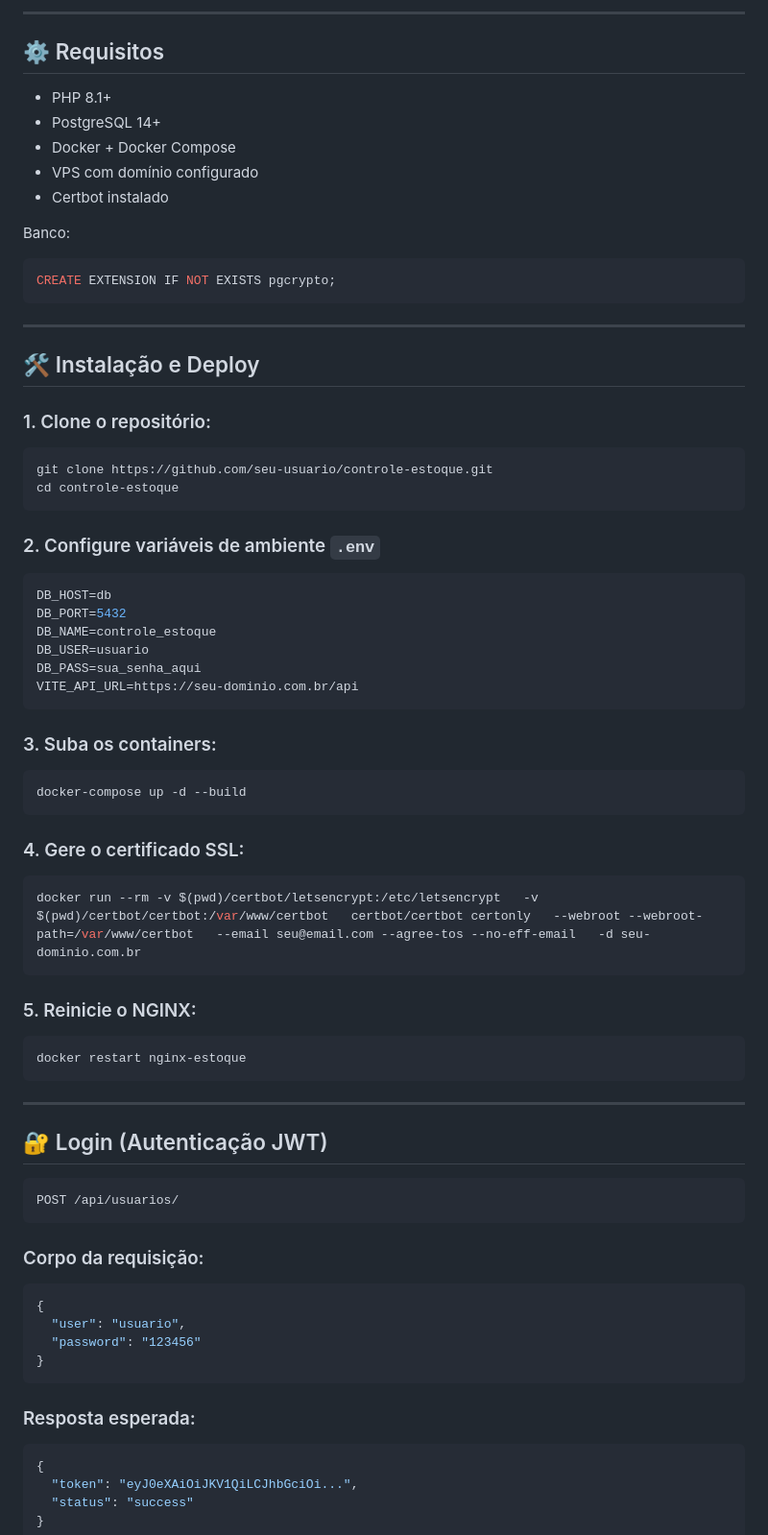
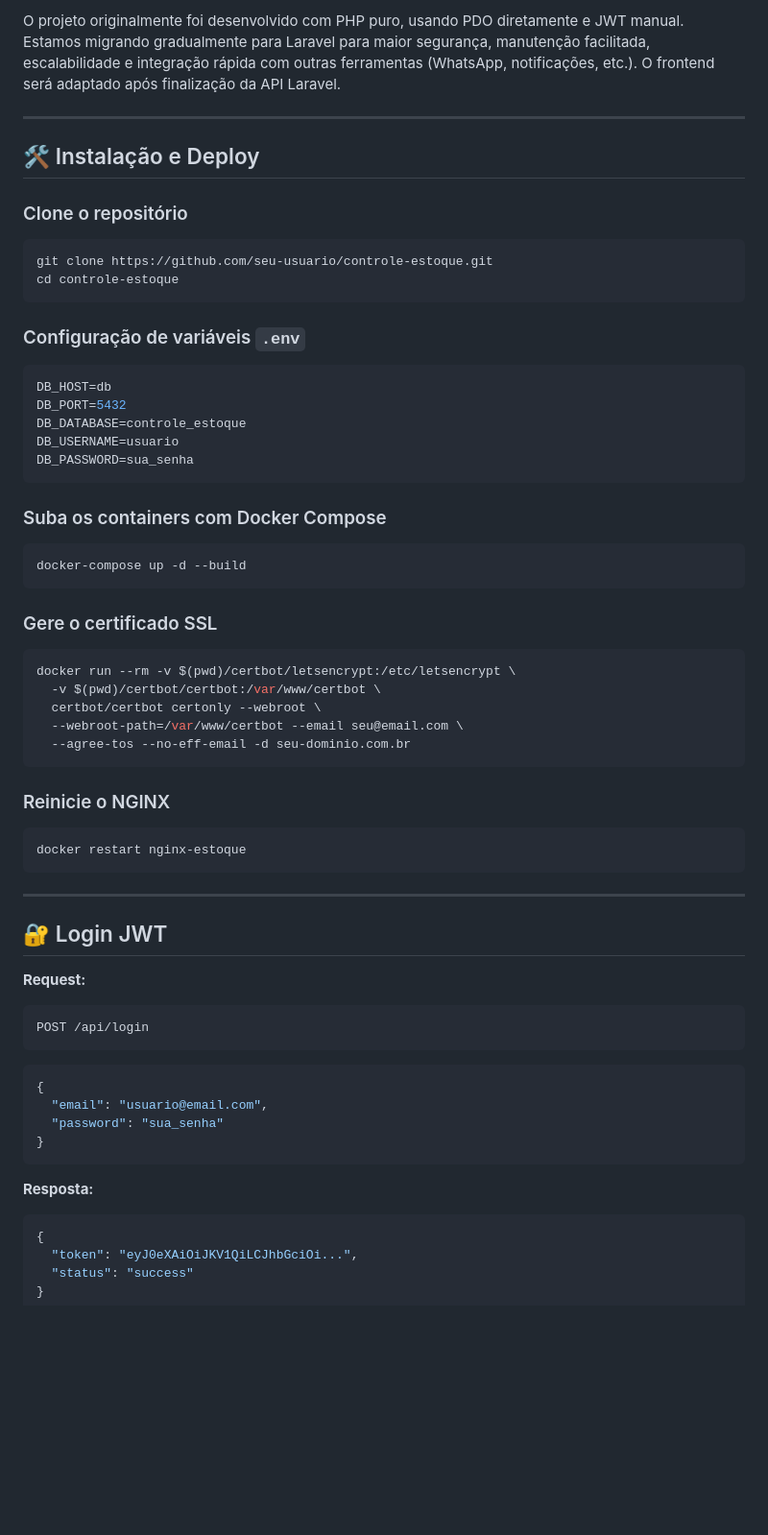
Before and after one commit to zeraiden56/controle-estoque, a Markdown page: README.md, the part around one of its changes. Shown at 96% size. Rendered like a GitHub page; blank space fills up the shorter version.

Commit message:
Atualização de projeto.

````diff
--- a/README.md
+++ b/README.md
@@ -87,78 +61,60 @@ controle-estoque/
----
-
-## ⚙️ Requisitos
-
-- PHP 8.1+
-- PostgreSQL 14+
-- Docker + Docker Compose
-- VPS com domínio configurado
-- Certbot instalado
-
-Banco:
-
-```sql
-CREATE EXTENSION IF NOT EXISTS pgcrypto;
-```
+O projeto originalmente foi desenvolvido com PHP puro, usando PDO diretamente e JWT manual. Estamos migrando gradualmente para Laravel para maior segurança, manutenção facilitada, escalabilidade e integração rápida com outras ferramentas (WhatsApp, notificações, etc.). O frontend será adaptado após finalização da API Laravel.
 
 ---
 
 ## 🛠️ Instalação e Deploy
 
-### 1. Clone o repositório:
-
+### Clone o repositório
 ```bash
 git clone https://github.com/seu-usuario/controle-estoque.git
 cd controle-estoque
 ```
 
-### 2. Configure variáveis de ambiente `.env`
-
+### Configuração de variáveis `.env`
 ```ini
 DB_HOST=db
 DB_PORT=5432
-DB_NAME=controle_estoque
-DB_USER=usuario
-DB_PASS=sua_senha_aqui
-VITE_API_URL=https://seu-dominio.com.br/api
+DB_DATABASE=controle_estoque
+DB_USERNAME=usuario
+DB_PASSWORD=sua_senha
 ```
 
-### 3. Suba os containers:
-
+### Suba os containers com Docker Compose
 ```bash
 docker-compose up -d --build
 ```
 
-### 4. Gere o certificado SSL:
-
+### Gere o certificado SSL
 ```bash
-docker run --rm -v $(pwd)/certbot/letsencrypt:/etc/letsencrypt   -v $(pwd)/certbot/certbot:/var/www/certbot   certbot/certbot certonly   --webroot --webroot-path=/var/www/certbot   --email seu@email.com --agree-tos --no-eff-email   -d seu-dominio.com.br
+docker run --rm -v $(pwd)/certbot/letsencrypt:/etc/letsencrypt \
+  -v $(pwd)/certbot/certbot:/var/www/certbot \
+  certbot/certbot certonly --webroot \
+  --webroot-path=/var/www/certbot --email seu@email.com \
+  --agree-tos --no-eff-email -d seu-dominio.com.br
 ```
 
-### 5. Reinicie o NGINX:
-
+### Reinicie o NGINX
 ```bash
 docker restart nginx-estoque
 ```
 
 ---
 
-## 🔐 Login (Autenticação JWT)
+## 🔐 Login JWT
 
+**Request:**
 ```http
-POST /api/usuarios/
+POST /api/login
 ```
-
-### Corpo da requisição:
 
 ```json
 {
-  "user": "usuario",
-  "password": "123456"
+  "email": "usuario@email.com",
+  "password": "sua_senha"
 }
 ```
 
-### Resposta esperada:
-
+**Resposta:**
 ```json
 {
   "token": "eyJ0eXAiOiJKV1QiLCJhbGciOi...",
````
Also changed, not shown: other parts of README.md (+24 -57 lines).
